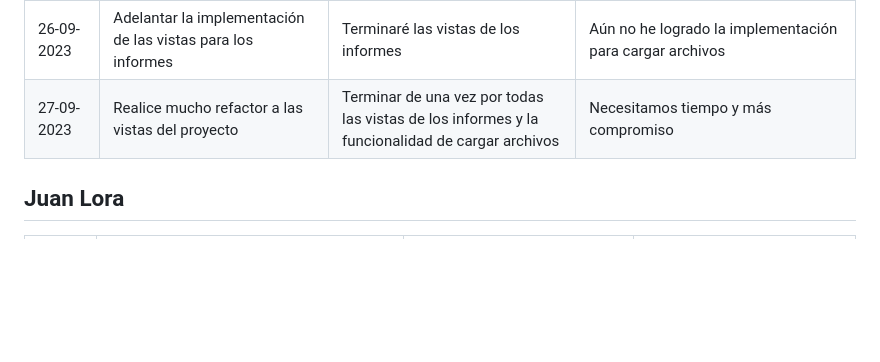
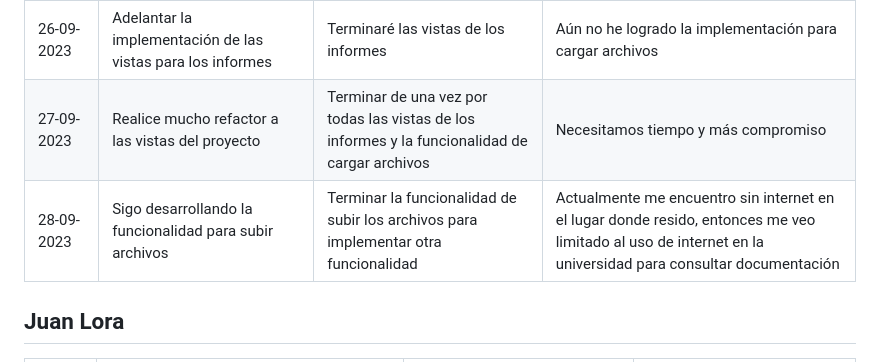
Before and after one commit to Jun-266/becas-filantropia, a Markdown page: README.md, the part around the change. GitHub-like rendering; blank space fills up the shorter version.

Commit message:
chore(daily-scrum): reporte diario 28-09

```diff
--- a/README.md
+++ b/README.md
@@ -5,6 +5,7 @@
 | 20-09-2023 | Iniciar con el desarrollo de mis historias de usuario | Continuar con el desarrollo de las historias de usuario asignadas a mí | Tengo dudas sobre como implementar la funcionalidad de los reportes debido que, no tengo los datos suficientes |
 | 26-09-2023 | Adelantar la implementación de las vistas para los informes | Terminaré las vistas de los informes | Aún no he logrado la implementación para cargar archivos |
 | 27-09-2023 | Realice mucho refactor a las vistas del proyecto | Terminar de una vez por todas las vistas de los informes y la funcionalidad de cargar archivos | Necesitamos tiempo y más compromiso |
+| 28-09-2023 | Sigo desarrollando la funcionalidad para subir archivos | Terminar la funcionalidad de subir los archivos para implementar otra funcionalidad | Actualmente me encuentro sin internet en el lugar donde resido, entonces me veo limitado al uso de internet en la universidad para consultar documentación |
 
 ## Juan Lora
 
```
